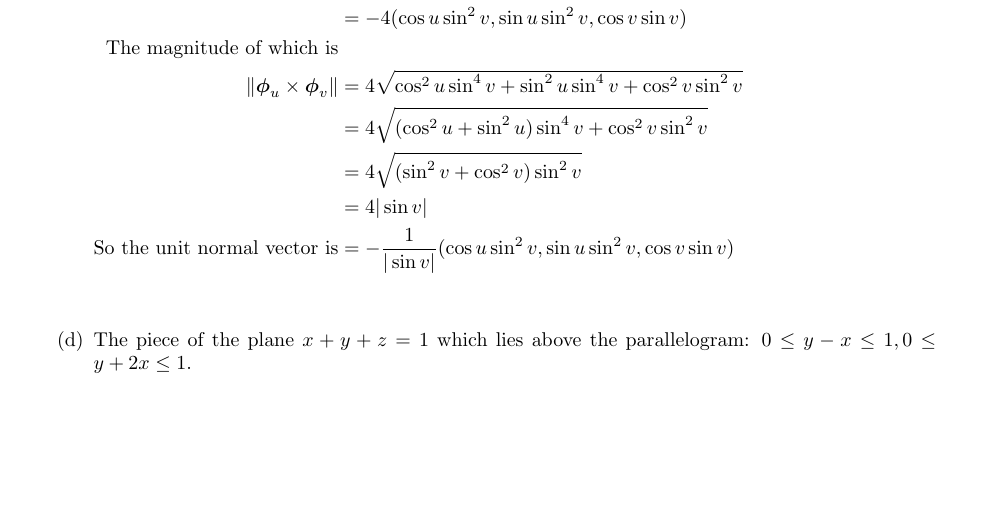
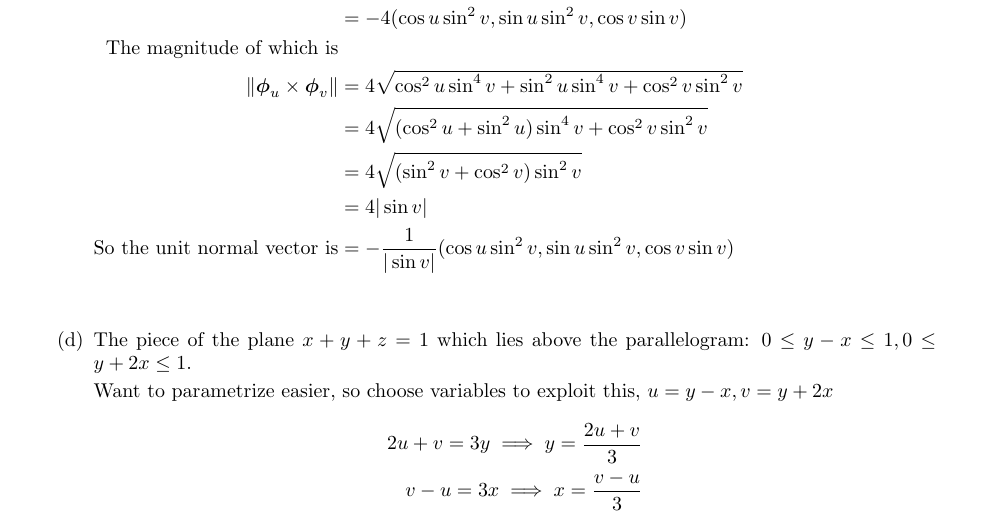
Before and after one commit to poonkeegan/school, a LaTeX document (matb42/a6.tex): part of page 5 of 9, cut so that both start at the same text, the shorter picture padded with empty space. Compiled offline with pdfLaTeX.

Commit message:
Thu Mar  1 19:38:38 EST 2018

```diff
--- a/matb42/a6.tex
+++ b/matb42/a6.tex
@@ -94,6 +94,12 @@ Mar 6th 2018}
             &= -\frac{1}{| \sin v |} (\cos u \sin^2 v, \sin u \sin ^2 v, \cos v \sin v) \\
         \end{align*}
         \item The piece of the plane $x + y + z = 1$ which lies above the parallelogram: $0 \leq y - x \leq 1, 0 \leq y + 2x \leq 1$.
+
+        Want to parametrize easier, so choose variables to exploit this, $u = y - x, v = y + 2x$
+        \begin{align*}
+            2u + v = 3y \implies y = \frac{2u + v}{3} \\
+            v - u = 3x \implies x = \frac{v - u}{3} \\
+        \end{align*}
     \end{enumerate}
     \newpage
     \item Let $S$ be the surface given parameterically by $\boldsymbol \Phi (u,v) = (u^2, 3v, u^2 + v)$ where $(u,v) \in D$, the interior of a triangle with vertices (0,0), (3,0) and (3,3).
```
Also changed, not shown: matb42/a6.pdf.
